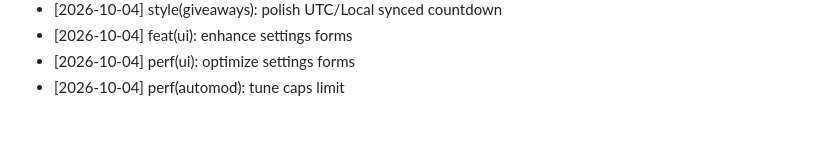
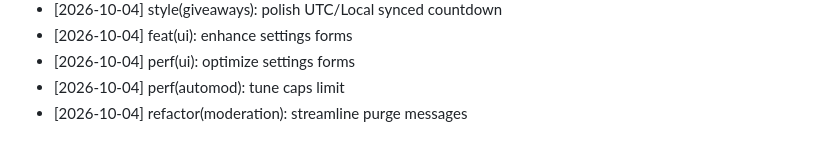
Before and after one commit to pheonix14/Kaizo-Discord-Bot, a Markdown page: CHANGELOG.md, the part around the change. GitHub-like rendering.

Commit message:
refactor(moderation): streamline purge messages
Co-authored-by: pheonix 14 <252557369+pheonix14@users.noreply.github.com>

```diff
--- a/CHANGELOG.md
+++ b/CHANGELOG.md
@@ -1867,3 +1867,4 @@ Comprehensive open-source development log for Kaizo Discord Bot, credited to phe
 - [2026-10-04] feat(ui): enhance settings forms
 - [2026-10-04] perf(ui): optimize settings forms
 - [2026-10-04] perf(automod): tune caps limit
+- [2026-10-04] refactor(moderation): streamline purge messages
```
